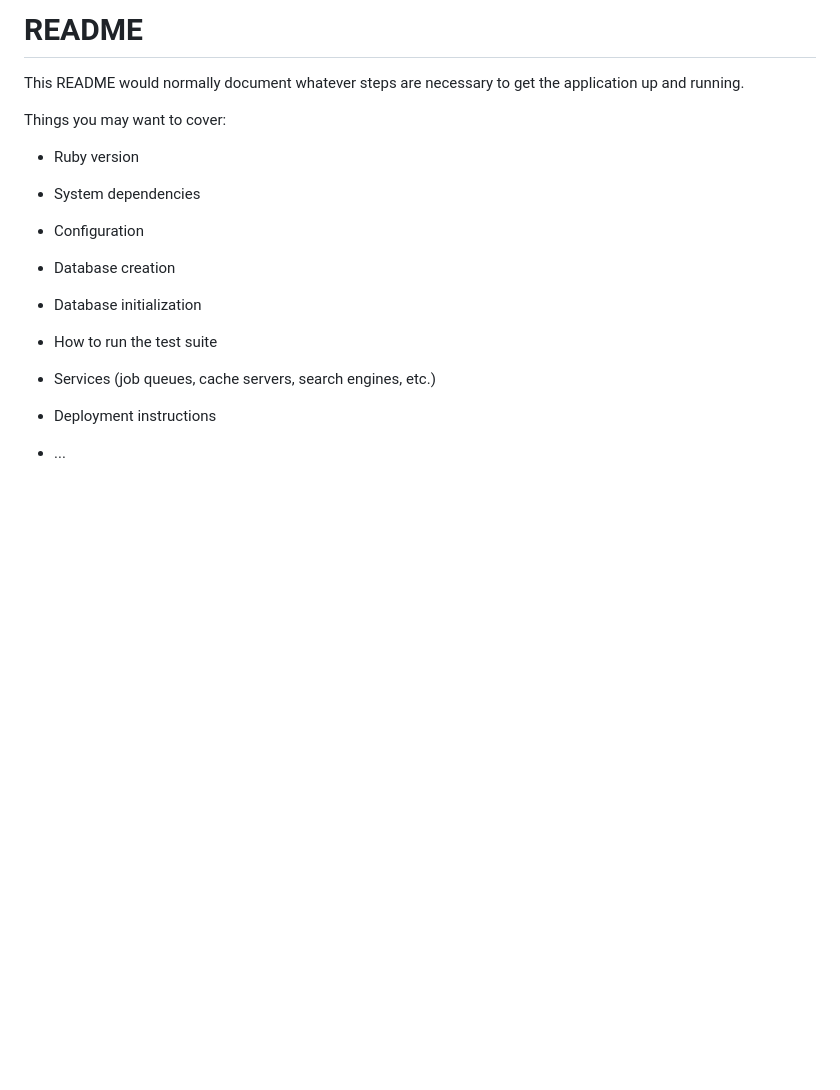
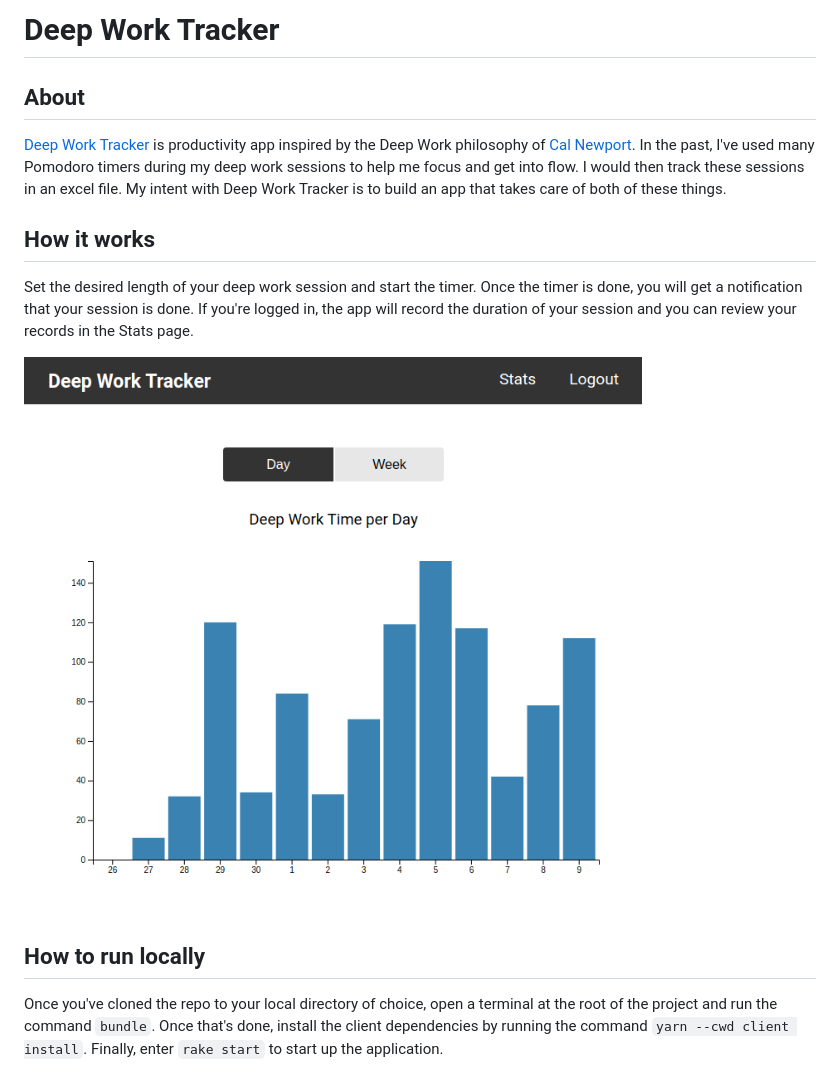
Before and after one commit to GDRichard/deep-work-tracker, a Markdown page: README.md, the part around the change. Drawn GitHub-style; pictures changed too: assets/images/stats_day.png (added); blank space fills up the shorter version.

```diff
--- a/README.md
+++ b/README.md
@@ -1,24 +1,26 @@
-# README
+# Deep Work Tracker
 
-This README would normally document whatever steps are necessary to get the
-application up and running.
+## About
 
-Things you may want to cover:
+[Deep Work Tracker](https://deepworktracker.herokuapp.com/) is productivity app
+inspired by the Deep Work philosophy of [Cal Newport](https://www.calnewport.com/).
+In the past, I've used many Pomodoro timers during my deep work sessions to help
+me focus and get into flow. I would then track these sessions in an excel file.
+My intent with Deep Work Tracker is to build an app that takes care of both of
+these things.
 
-* Ruby version
+## How it works
 
-* System dependencies
+Set the desired length of your deep work session and start the timer. Once the
+timer is done, you will get a notification that your session is done. If you're
+logged in, the app will record the duration of your session and you can review
+your records in the Stats page.
 
-* Configuration
+![The Day view in the Stats page](/assets/images/stats_day.png)
 
-* Database creation
+## How to run locally
 
-* Database initialization
-
-* How to run the test suite
-
-* Services (job queues, cache servers, search engines, etc.)
-
-* Deployment instructions
-
-* ...
+Once you've cloned the repo to your local directory of choice, open a terminal
+at the root of the project and run the command `bundle`. Once that's done,
+install the client dependencies by running the command `yarn --cwd client install`.
+Finally, enter `rake start` to start up the application.
```
Also changed, not shown: assets/images/home.png (added), assets/images/stats_week.png (added), 1 other file.
